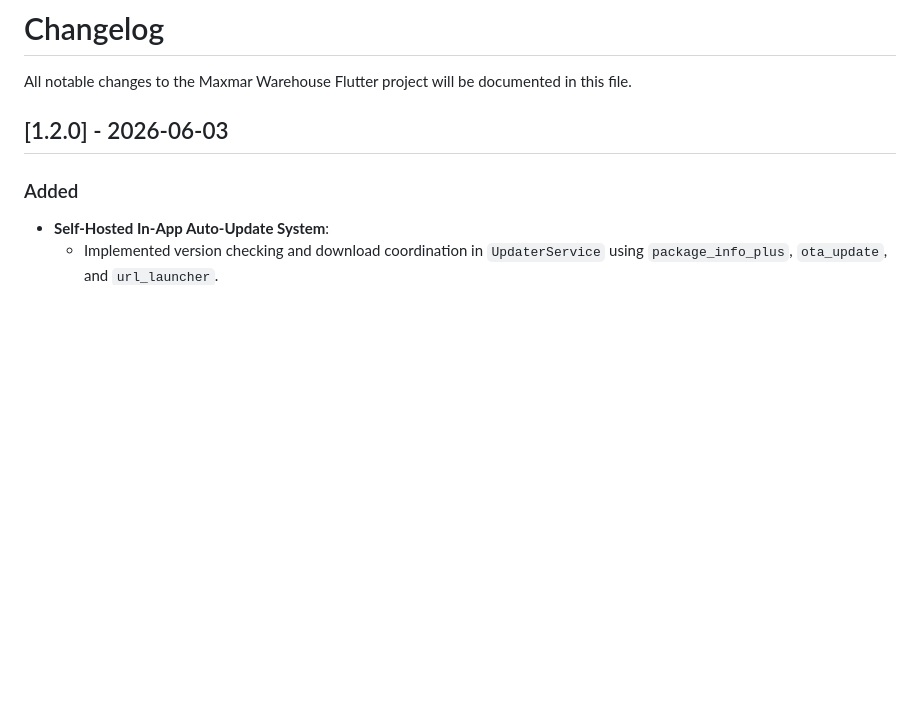
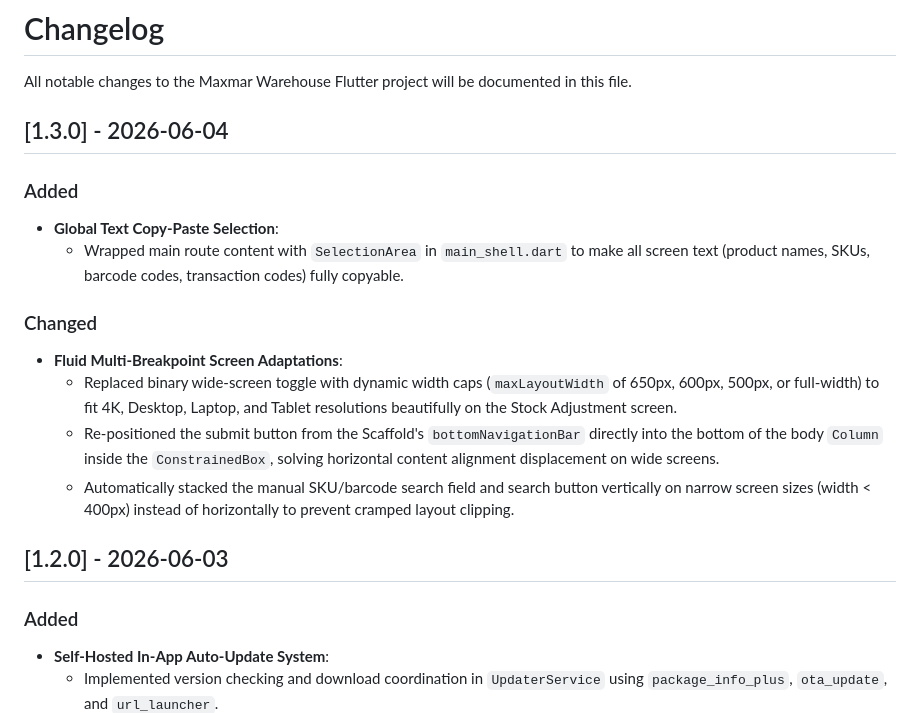
Before and after one commit to aswinadi/flutter_warehouse, a Markdown page: CHANGELOG.md, the part around the change. Drawn GitHub-style; blank space fills up the shorter version.

Commit message:
docs(changelog): add entries for version 1.3.0

```diff
--- a/CHANGELOG.md
+++ b/CHANGELOG.md
@@ -1,6 +1,18 @@
 # Changelog
 
 All notable changes to the Maxmar Warehouse Flutter project will be documented in this file.
+
+## [1.3.0] - 2026-06-04
+
+### Added
+- **Global Text Copy-Paste Selection**:
+  - Wrapped main route content with `SelectionArea` in `main_shell.dart` to make all screen text (product names, SKUs, barcode codes, transaction codes) fully copyable.
+
+### Changed
+- **Fluid Multi-Breakpoint Screen Adaptations**:
+  - Replaced binary wide-screen toggle with dynamic width caps (`maxLayoutWidth` of 650px, 600px, 500px, or full-width) to fit 4K, Desktop, Laptop, and Tablet resolutions beautifully on the Stock Adjustment screen.
+  - Re-positioned the submit button from the Scaffold's `bottomNavigationBar` directly into the bottom of the body `Column` inside the `ConstrainedBox`, solving horizontal content alignment displacement on wide screens.
+  - Automatically stacked the manual SKU/barcode search field and search button vertically on narrow screen sizes (width < 400px) instead of horizontally to prevent cramped layout clipping.
 
 ## [1.2.0] - 2026-06-03
 
```
